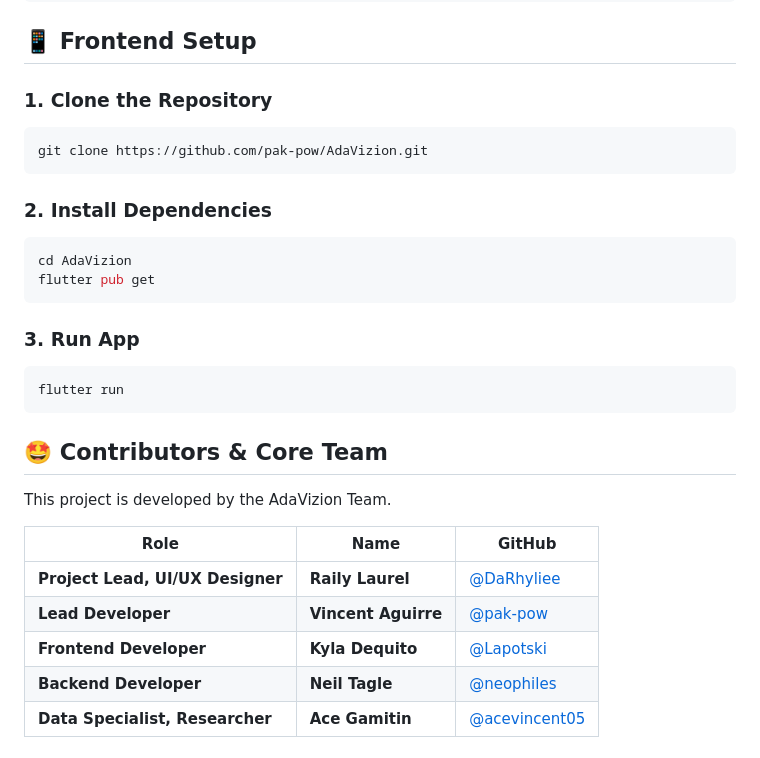
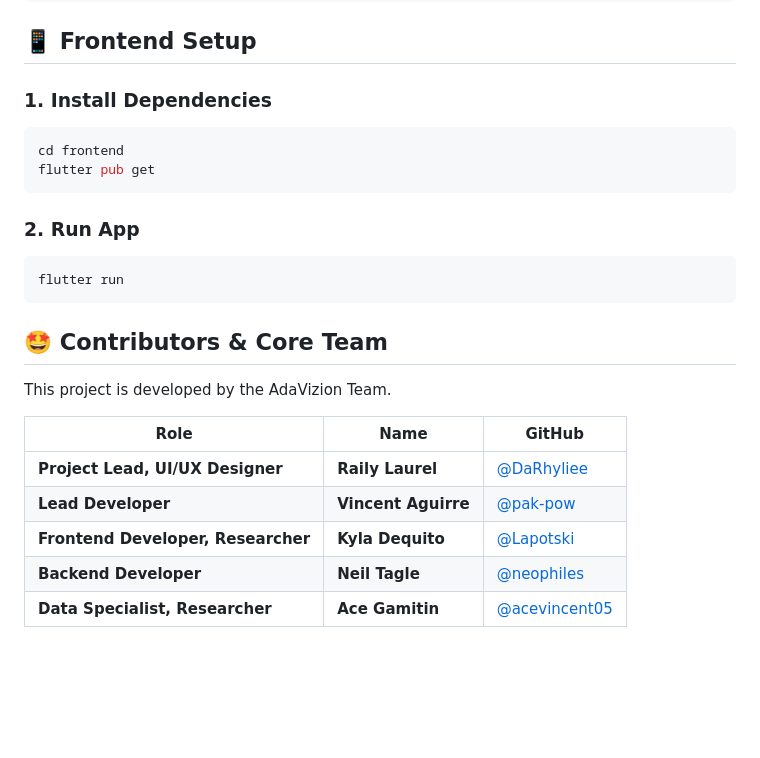
Before and after one commit to pak-pow/AdaVizion, a Markdown page: README.md, the part around one of its changes. GitHub-like rendering; blank space fills up the shorter version.

````diff
--- a/README.md
+++ b/README.md
@@ -144,20 +157,14 @@ npm run dev
 
 ## 📱 Frontend Setup
 
-### 1. Clone the Repository
+### 1. Install Dependencies
 
 ```bash
-git clone https://github.com/pak-pow/AdaVizion.git
-```
-
-### 2. Install Dependencies
-
-```bash
-cd AdaVizion
+cd frontend
 flutter pub get
 ```
 
-### 3. Run App
+### 2. Run App
 
 ```bash
 flutter run
@@ -171,7 +178,7 @@ This project is developed by the AdaVizion Team.
 | --- | --- | --- |
 | **Project Lead, UI/UX Designer** | **Raily Laurel** | [@DaRhyliee](https://github.com/DaRhyliee) |
 | **Lead Developer** | **Vincent Aguirre** | [@pak-pow](https://github.com/pak-pow) |
-| **Frontend Developer** | **Kyla Dequito** | [@Lapotski](https://github.com/Lapotski) |
+| **Frontend Developer, Researcher** | **Kyla Dequito** | [@Lapotski](https://github.com/Lapotski) |
 | **Backend Developer** | **Neil Tagle** | [@neophiles](https://github.com/neophiles) |
 | **Data Specialist, Researcher** | **Ace Gamitin** | [@acevincent05](https://github.com/acevincent05)|
 
````
Also changed, not shown: other parts of README.md (+40 -27 lines).
